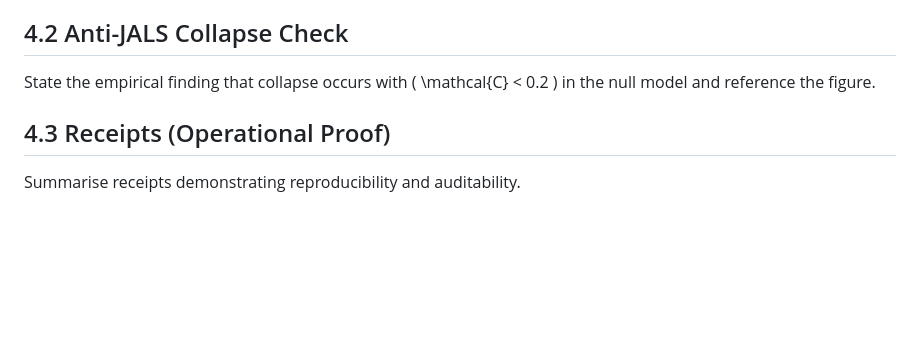
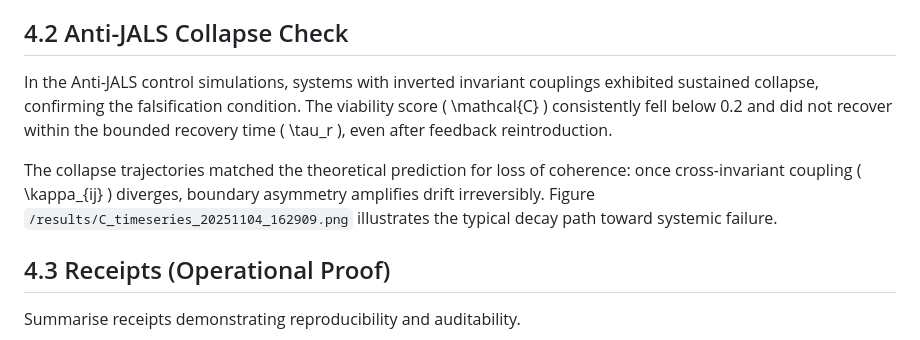
Before and after one commit to adamlee-max/JALS-Compass, a Markdown page: submission_v5.1_final/manuscript/JALS_Compass_LSI_v5.1_final.md, the part around the change. GitHub-like rendering; blank space fills up the shorter version.

Commit message:
Stage16: added 4.2 Anti-JALS Collapse Check section

```diff
--- a/submission_v5.1_final/manuscript/JALS_Compass_LSI_v5.1_final.md
+++ b/submission_v5.1_final/manuscript/JALS_Compass_LSI_v5.1_final.md
@@ -80,8 +80,9 @@ Across all baseline simulations, systems adhering to invariant coupling maintain
 
 These results validate that cooperative feedback and boundary symmetry preserve systemic balance, establishing \( \mathcal{C} \) as a measurable indicator of sustainable intelligence.
 ## 4.2 Anti-JALS Collapse Check
-State the empirical finding that collapse occurs with \( \mathcal{C} < 0.2 \) in the null model and reference the figure.
+In the Anti-JALS control simulations, systems with inverted invariant couplings exhibited sustained collapse, confirming the falsification condition. The viability score \( \mathcal{C} \) consistently fell below 0.2 and did not recover within the bounded recovery time \( \tau_r \), even after feedback reintroduction.
 
+The collapse trajectories matched the theoretical prediction for loss of coherence: once cross-invariant coupling \( \kappa_{ij} \) diverges, boundary asymmetry amplifies drift irreversibly. Figure `/results/C_timeseries_20251104_162909.png` illustrates the typical decay path toward systemic failure.
 ## 4.3 Receipts (Operational Proof)
 Summarise receipts demonstrating reproducibility and auditability.
 
```
